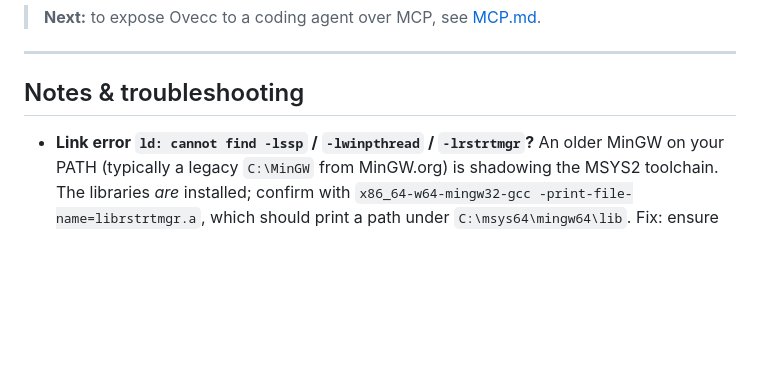
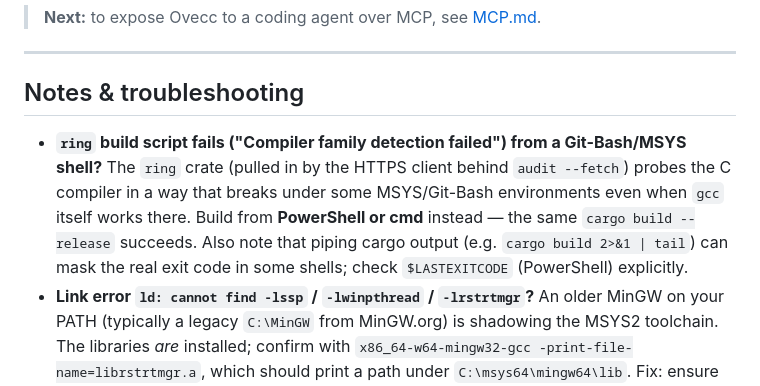
Before and after one commit to Ovecc-labs/ovecc, a Markdown page: docs/dev/SETUP.md, the part around the change. Rendered like a GitHub page; blank space fills up the shorter version.

```diff
--- a/docs/dev/SETUP.md
+++ b/docs/dev/SETUP.md
@@ -99,6 +99,13 @@ The binary is `ovecc` (from `crates/ovecc-cli`).
 
 ## Notes & troubleshooting
 
+- **`ring` build script fails ("Compiler family detection failed") from a Git-Bash/MSYS
+  shell?** The `ring` crate (pulled in by the HTTPS client behind `audit --fetch`) probes
+  the C compiler in a way that breaks under some MSYS/Git-Bash environments even when
+  `gcc` itself works there. Build from **PowerShell or cmd** instead — the same
+  `cargo build --release` succeeds. Also note that piping cargo output (e.g.
+  `cargo build 2>&1 | tail`) can mask the real exit code in some shells; check
+  `$LASTEXITCODE` (PowerShell) explicitly.
 - **Link error `ld: cannot find -lssp` / `-lwinpthread` / `-lrstrtmgr`?** An older MinGW on
   your PATH (typically a legacy `C:\MinGW` from MinGW.org) is shadowing the MSYS2 toolchain.
   The libraries *are* installed; confirm with
```
Also changed, not shown: docs/COMMANDS.md (+33 -10 lines).
